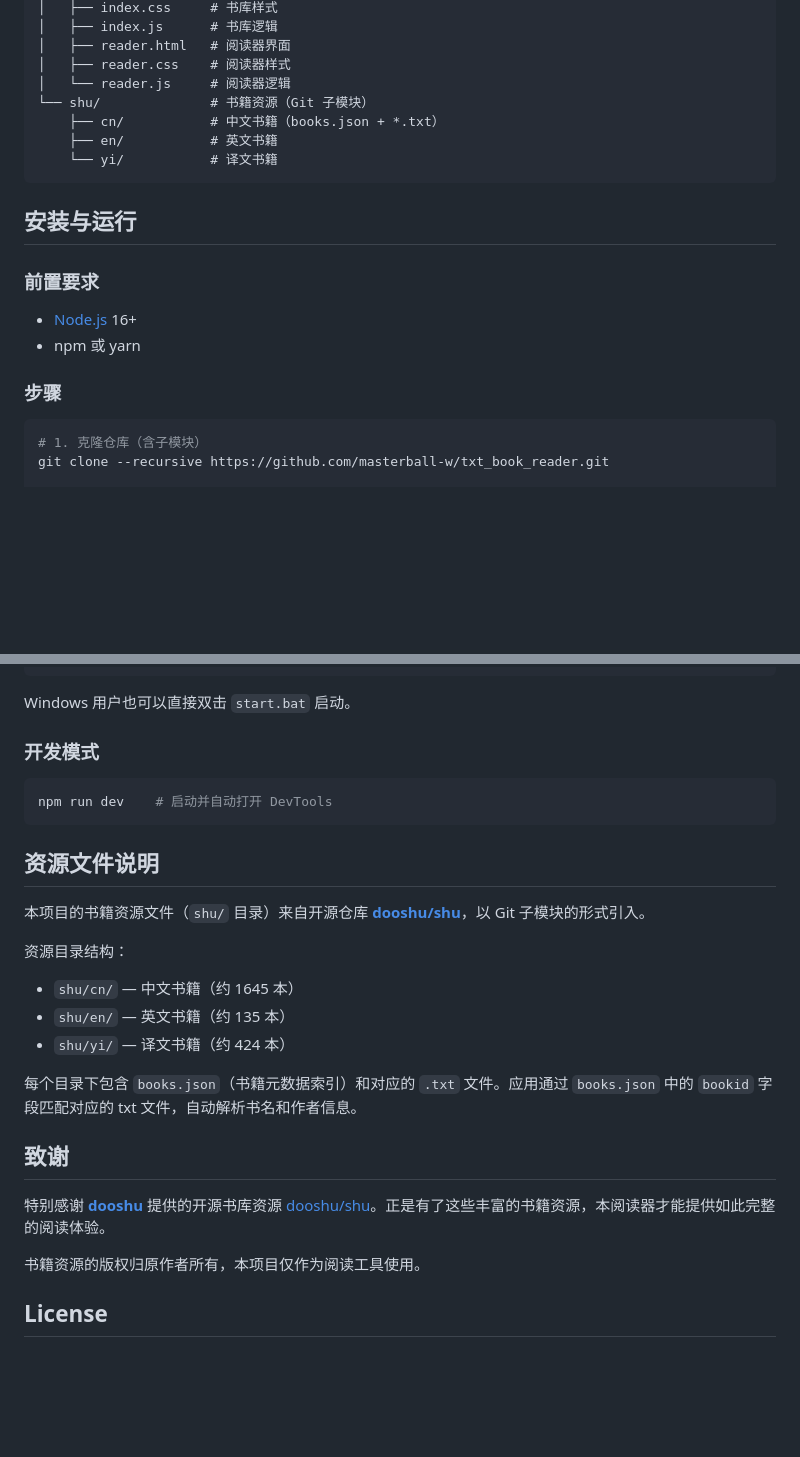
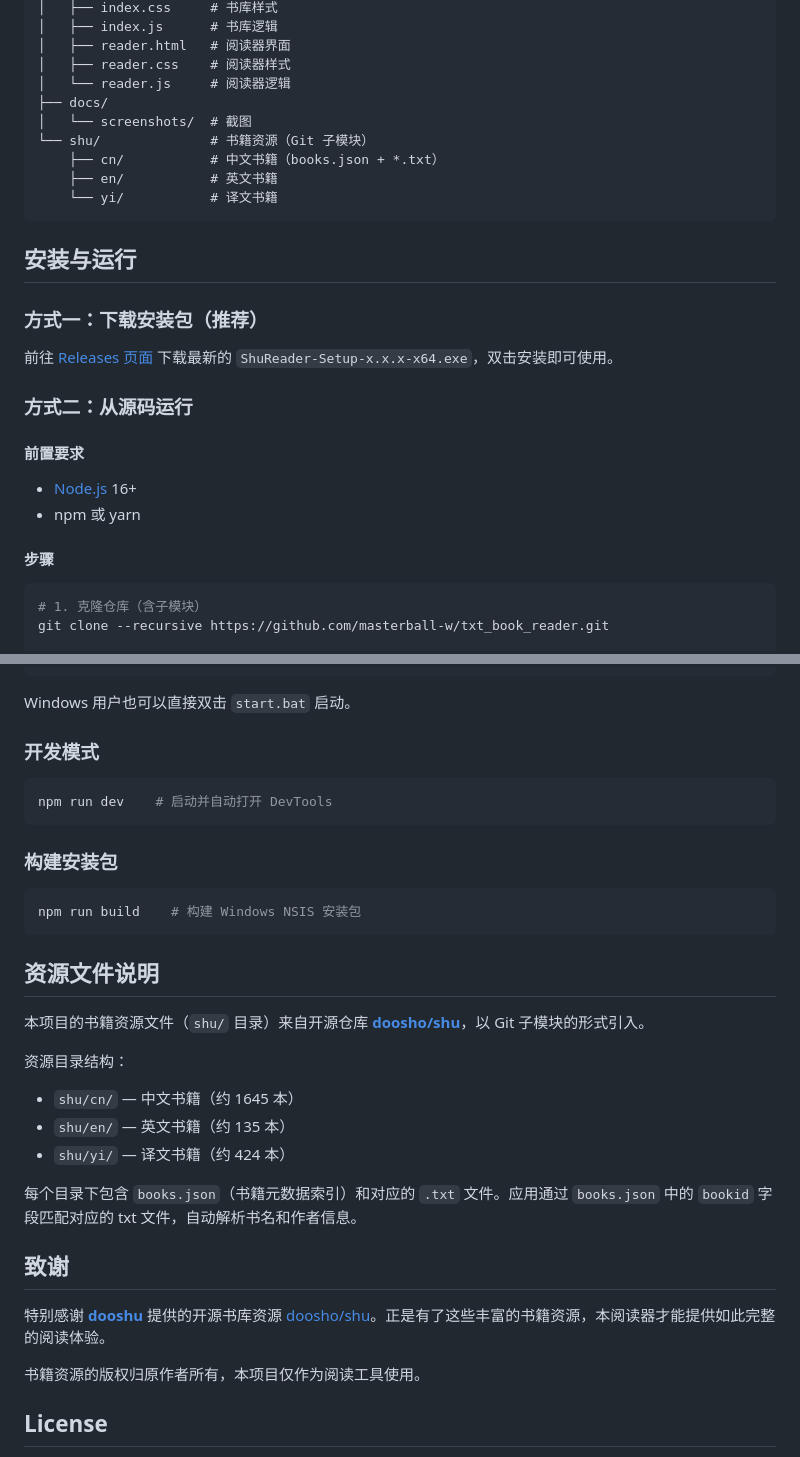
Before and after one commit to masterball-w/txt_book_reader, a Markdown page: README.md, 2 parts joined by grey strips. GitHub-like rendering; blank space fills up the shorter version.

Commit message:
docs: 将截图有机融入README文档

````diff
--- a/README.md
+++ b/README.md
@@ -60,6 +81,8 @@ txt_book_reader/
 │   ├── reader.html   # 阅读器界面
 │   ├── reader.css    # 阅读器样式
 │   └── reader.js     # 阅读器逻辑
+├── docs/
+│   └── screenshots/  # 截图
 └── shu/              # 书籍资源（Git 子模块）
     ├── cn/           # 中文书籍（books.json + *.txt）
     ├── en/           # 英文书籍
@@ -68,11 +91,17 @@ txt_book_reader/
 
 ## 安装与运行
 
-### 前置要求
+### 方式一：下载安装包（推荐）
+
+前往 [Releases 页面](https://github.com/masterball-w/txt_book_reader/releases) 下载最新的 `ShuReader-Setup-x.x.x-x64.exe`，双击安装即可使用。
+
+### 方式二：从源码运行
+
+#### 前置要求
 - [Node.js](https://nodejs.org/) 16+
 - npm 或 yarn
 
-### 步骤
+#### 步骤
 
 ```bash
 # 1. 克隆仓库（含子模块）
@@ -99,9 +128,15 @@ Windows 用户也可以直接双击 `start.bat` 启动。
 npm run dev    # 启动并自动打开 DevTools
 ```
 
+### 构建安装包
+
+```bash
+npm run build    # 构建 Windows NSIS 安装包
+```
+
 ## 资源文件说明
 
-本项目的书籍资源文件（`shu/` 目录）来自开源仓库 **[dooshu/shu](https://github.com/dooshu/shu)**，以 Git 子模块的形式引入。
+本项目的书籍资源文件（`shu/` 目录）来自开源仓库 **[doosho/shu](https://github.com/doosho/shu)**，以 Git 子模块的形式引入。
 
 资源目录结构：
 - `shu/cn/` — 中文书籍（约 1645 本）
@@ -112,7 +147,7 @@ npm run dev    # 启动并自动打开 DevTools
 
 ## 致谢
 
-特别感谢 **[dooshu](https://github.com/dooshu)** 提供的开源书库资源 [dooshu/shu](https://github.com/dooshu/shu)。正是有了这些丰富的书籍资源，本阅读器才能提供如此完整的阅读体验。
+特别感谢 **[dooshu](https://github.com/doosho)** 提供的开源书库资源 [doosho/shu](https://github.com/doosho/shu)。正是有了这些丰富的书籍资源，本阅读器才能提供如此完整的阅读体验。
 
 书籍资源的版权归原作者所有，本项目仅作为阅读工具使用。
 
````
Also changed, not shown: other parts of README.md (+21 -0 lines), docs/screenshots/搜索书籍.png (added), docs/screenshots/摸鱼模式的阅读界面.png (added), docs/screenshots/自定义主题和字号.png (added), docs/screenshots/阅读模式.png (added), docs/screenshots/阅读界面.png (added).
